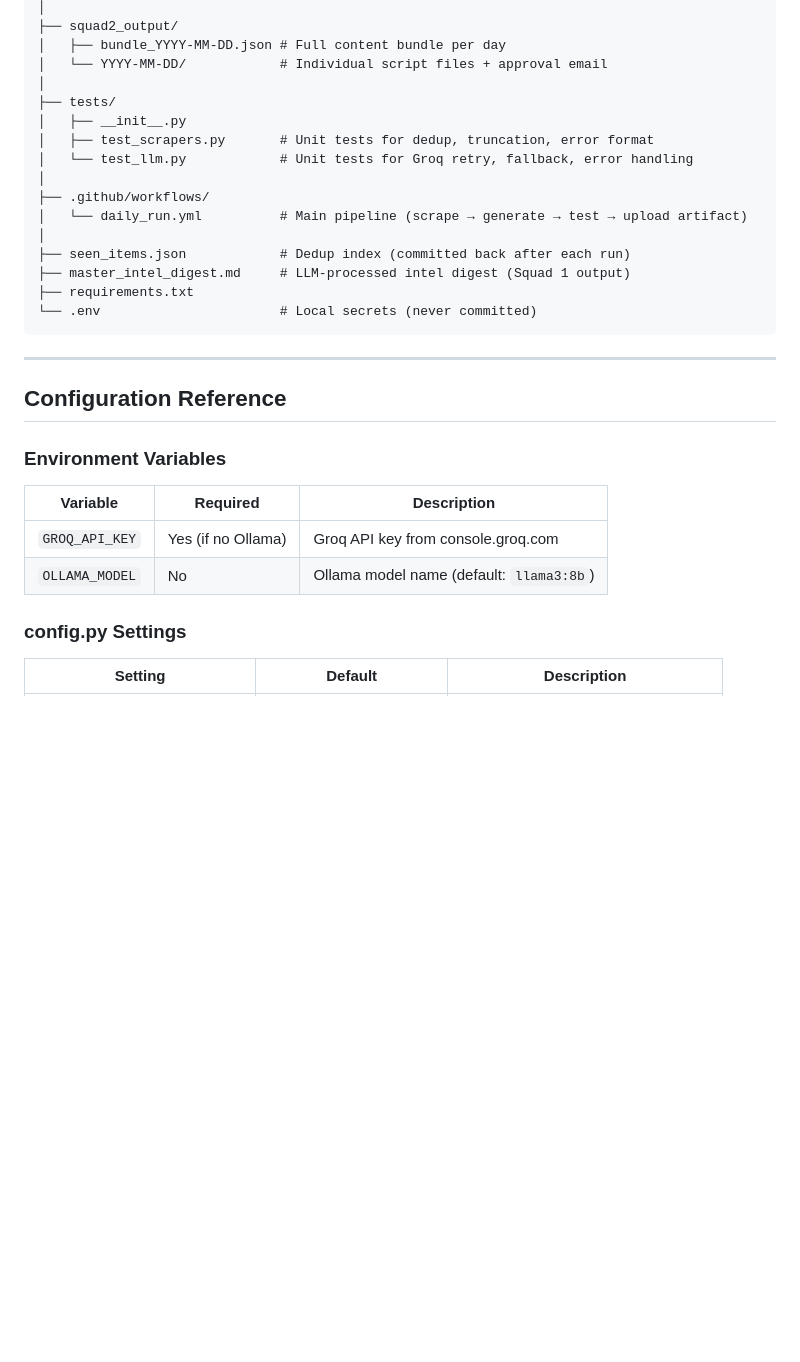
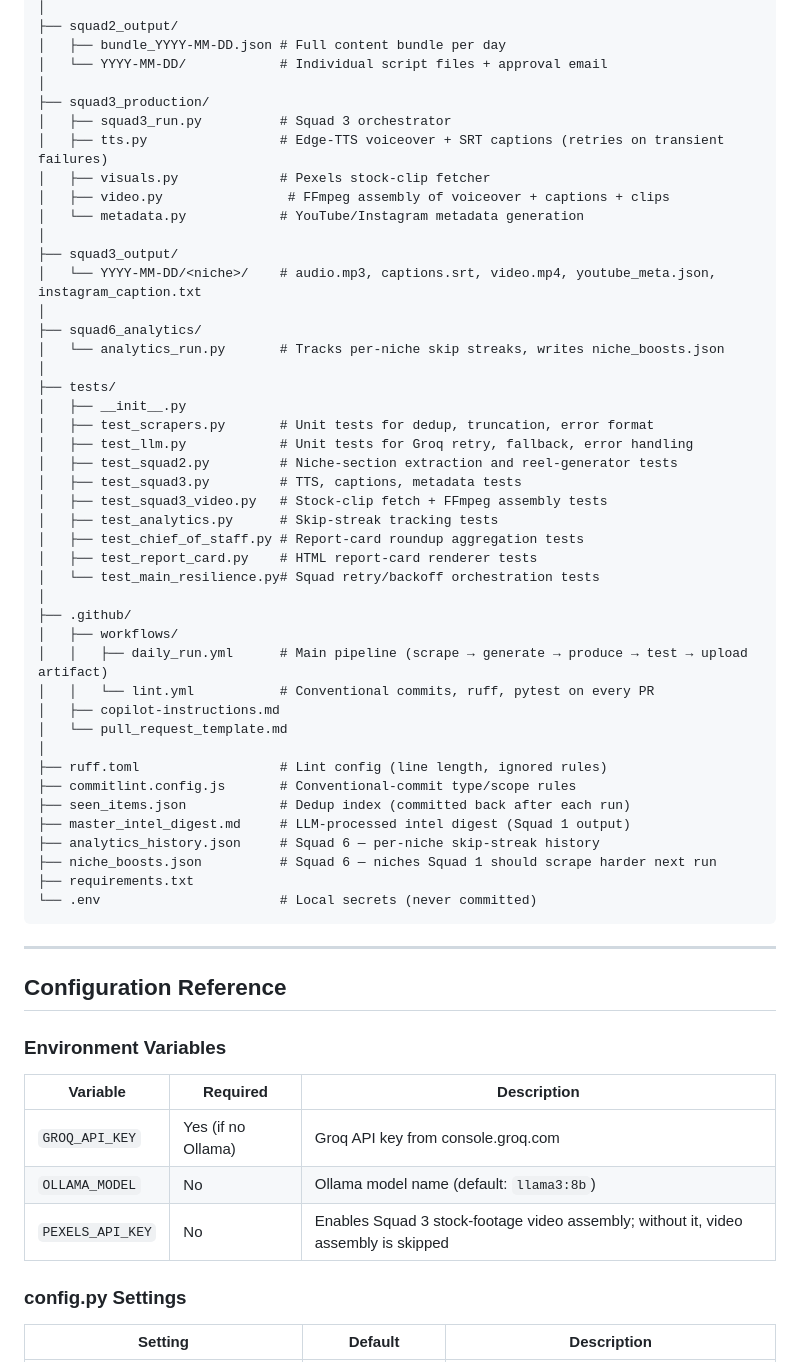
Before and after one commit to subhadeep-bose/ai-media-empire, a Markdown page: README.md, the part around one of its changes. Rendered like a GitHub page; blank space fills up the shorter version.

````diff
--- a/README.md
+++ b/README.md
@@ -149,16 +180,44 @@ ai-media-empire/
 │   ├── bundle_YYYY-MM-DD.json # Full content bundle per day
 │   └── YYYY-MM-DD/            # Individual script files + approval email
 │
+├── squad3_production/
+│   ├── squad3_run.py          # Squad 3 orchestrator
+│   ├── tts.py                 # Edge-TTS voiceover + SRT captions (retries on transient failures)
+│   ├── visuals.py             # Pexels stock-clip fetcher
+│   ├── video.py                # FFmpeg assembly of voiceover + captions + clips
+│   └── metadata.py            # YouTube/Instagram metadata generation
+│
+├── squad3_output/
+│   └── YYYY-MM-DD/<niche>/    # audio.mp3, captions.srt, video.mp4, youtube_meta.json, instagram_caption.txt
+│
+├── squad6_analytics/
+│   └── analytics_run.py       # Tracks per-niche skip streaks, writes niche_boosts.json
+│
 ├── tests/
 │   ├── __init__.py
 │   ├── test_scrapers.py       # Unit tests for dedup, truncation, error format
-│   └── test_llm.py            # Unit tests for Groq retry, fallback, error handling
+│   ├── test_llm.py            # Unit tests for Groq retry, fallback, error handling
+│   ├── test_squad2.py         # Niche-section extraction and reel-generator tests
+│   ├── test_squad3.py         # TTS, captions, metadata tests
+│   ├── test_squad3_video.py   # Stock-clip fetch + FFmpeg assembly tests
+│   ├── test_analytics.py      # Skip-streak tracking tests
+│   ├── test_chief_of_staff.py # Report-card roundup aggregation tests
+│   ├── test_report_card.py    # HTML report-card renderer tests
+│   └── test_main_resilience.py# Squad retry/backoff orchestration tests
 │
-├── .github/workflows/
-│   └── daily_run.yml          # Main pipeline (scrape → generate → test → upload artifact)
+├── .github/
+│   ├── workflows/
+│   │   ├── daily_run.yml      # Main pipeline (scrape → generate → produce → test → upload artifact)
+│   │   └── lint.yml           # Conventional commits, ruff, pytest on every PR
+│   ├── copilot-instructions.md
+│   └── pull_request_template.md
 │
+├── ruff.toml                  # Lint config (line length, ignored rules)
+├── commitlint.config.js       # Conventional-commit type/scope rules
 ├── seen_items.json            # Dedup index (committed back after each run)
 ├── master_intel_digest.md     # LLM-processed intel digest (Squad 1 output)
+├── analytics_history.json     # Squad 6 — per-niche skip-streak history
+├── niche_boosts.json          # Squad 6 — niches Squad 1 should scrape harder next run
 ├── requirements.txt
 └── .env                       # Local secrets (never committed)
 ```
@@ -173,6 +232,7 @@ ai-media-empire/
 |---|---|---|
 | `GROQ_API_KEY` | Yes (if no Ollama) | Groq API key from console.groq.com |
 | `OLLAMA_MODEL` | No | Ollama model name (default: `llama3:8b`) |
+| `PEXELS_API_KEY` | No | Enables Squad 3 stock-footage video assembly; without it, video assembly is skipped |
 
 ### config.py Settings
 
````
Also changed, not shown: other parts of README.md (+50 -10 lines).
